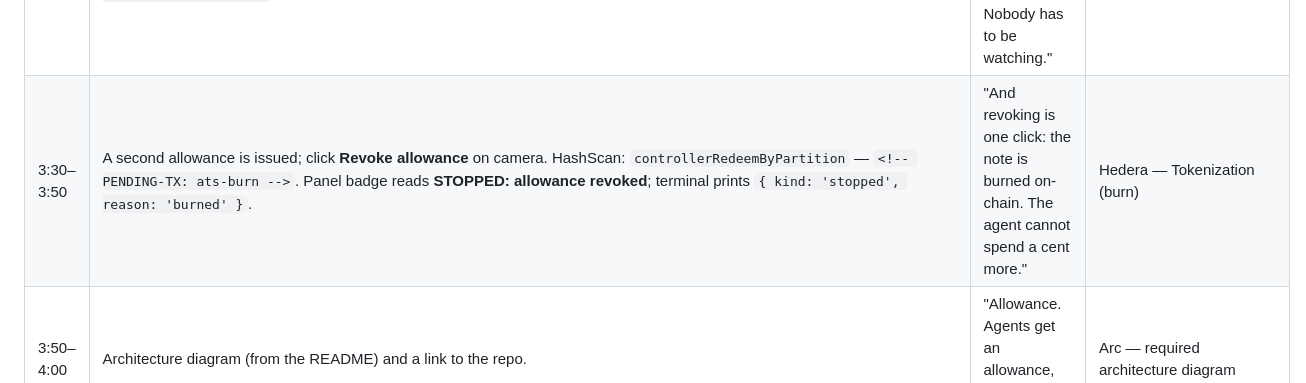
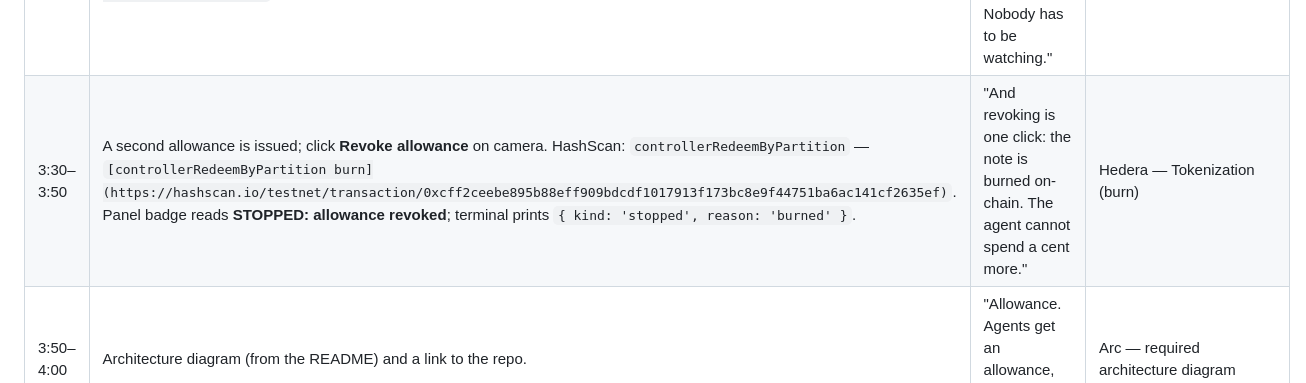
Before and after one commit to martaGonz/allowance, a Markdown page: docs/demo-script.md, the part around the change. GitHub-like rendering.

Commit message:
docs: link the ATS burn on HashScan

```diff
--- a/docs/demo-script.md
+++ b/docs/demo-script.md
@@ -18,7 +18,7 @@ looks real.
 | 2:10–2:40 | **Key shot.** Panel log line reads, in red: **REFUSED (data is still fresh)** or **REFUSED (too expensive right now)**. | "Here is the point: the agent declines a query. It isn't worth the price yet. The spending rule is deterministic — the model reasons about the data, it never decides to spend." | The Graph — AI (data-grounded decisions) |
 | 2:40–3:05 | Panel: analyst pill reads **OK**, **WATCH** or **ACT**, with the summary beneath it. Arcscan: USDC settlement from the Circle wallet — `<!-- PENDING-TX: arc-settlement -->`. | "Claude turns paid data into an alert. Each payment is settled in USDC on Arc from a Circle Developer-Controlled Wallet, idempotent per payment." | Arc — Agentic Economy / Treasury |
 | 3:05–3:30 | Panel: budget draining to zero, badge reads **STOPPED: allowance exhausted**. Terminal prints the event: `{ kind: 'stopped', reason: 'exhausted' }`. | "When the allowance runs out, the agent stops by itself. Nobody has to be watching." | Core thesis |
-| 3:30–3:50 | A second allowance is issued; click **Revoke allowance** on camera. HashScan: `controllerRedeemByPartition` — `<!-- PENDING-TX: ats-burn -->`. Panel badge reads **STOPPED: allowance revoked**; terminal prints `{ kind: 'stopped', reason: 'burned' }`. | "And revoking is one click: the note is burned on-chain. The agent cannot spend a cent more." | Hedera — Tokenization (burn) |
+| 3:30–3:50 | A second allowance is issued; click **Revoke allowance** on camera. HashScan: `controllerRedeemByPartition` — `[controllerRedeemByPartition burn](https://hashscan.io/testnet/transaction/0xcff2ceebe895b88eff909bdcdf1017913f173bc8e9f44751ba6ac141cf2635ef)`. Panel badge reads **STOPPED: allowance revoked**; terminal prints `{ kind: 'stopped', reason: 'burned' }`. | "And revoking is one click: the note is burned on-chain. The agent cannot spend a cent more." | Hedera — Tokenization (burn) |
 | 3:50–4:00 | Architecture diagram (from the README) and a link to the repo. | "Allowance. Agents get an allowance, not the keys." | Arc — required architecture diagram |
 
 ## Pre-recording checklist
```
Also changed, not shown: README.md (+1 -1 lines).
